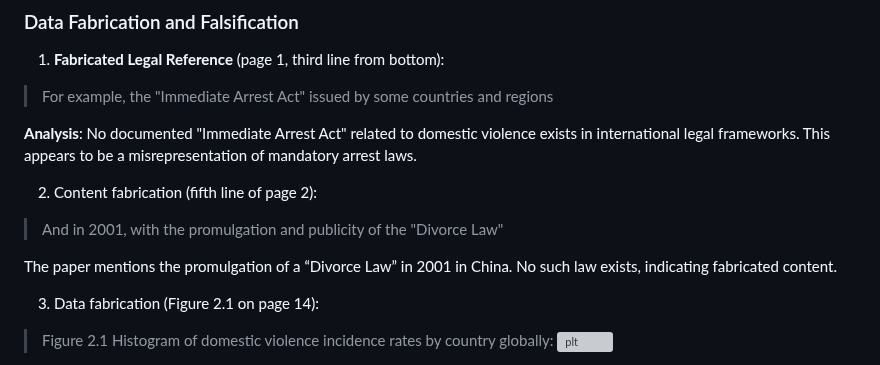
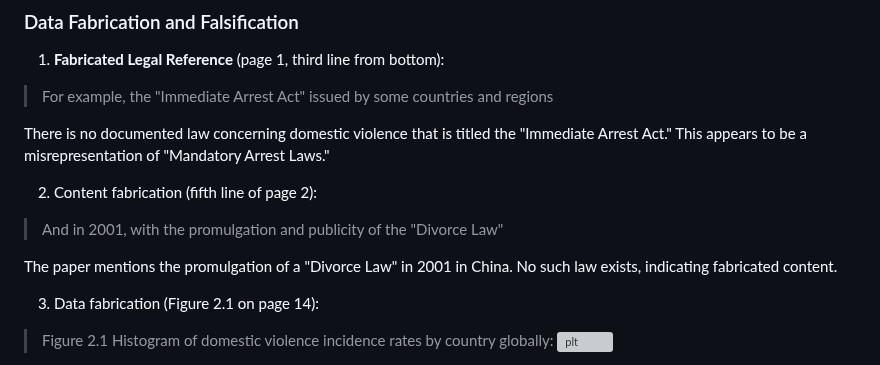
Before and after one commit to zouzhekang/YJYpaper, a Markdown page: README.md, the part around the change. Rendered like a GitHub page; grey boxes are pictures that could not be loaded.

Commit message:
修改英语版中法律术语的误用
在“国内法”与“国际法”二元体系中，international legal frameworks属于**国际法**范畴，是规范国家之间行为的法律框架，包含条约和公约等。“强制逮捕法” 是**国内法**，不能使用international legal frameworks一词。

```diff
--- a/README.md
+++ b/README.md
@@ -908,13 +908,13 @@ This repository provides a systematic documentation of academic irregularities i
 
 >For example, the "Immediate Arrest Act" issued by some countries and regions
 
-**Analysis**: No documented "Immediate Arrest Act" related to domestic violence exists in international legal frameworks. This appears to be a misrepresentation of mandatory arrest laws.
+There is no documented law concerning domestic violence that is titled the "Immediate Arrest Act." This appears to be a misrepresentation of "Mandatory Arrest Laws."
 
 2. Content fabrication (fifth line of page 2):
 
 >And in 2001, with the promulgation and publicity of the "Divorce Law"
 
-The paper mentions the promulgation of a “Divorce Law” in 2001 in China. No such law exists, indicating fabricated content.
+The paper mentions the promulgation of a "Divorce Law" in 2001 in China. No such law exists, indicating fabricated content.
 
 3. Data fabrication (Figure 2.1 on page 14):
 
```
